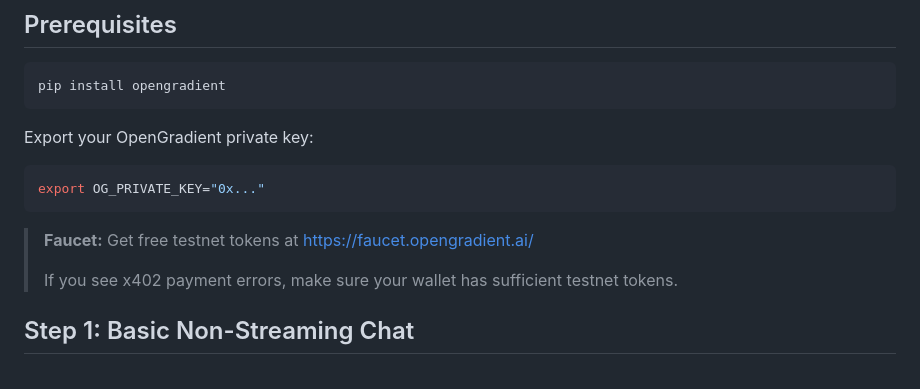
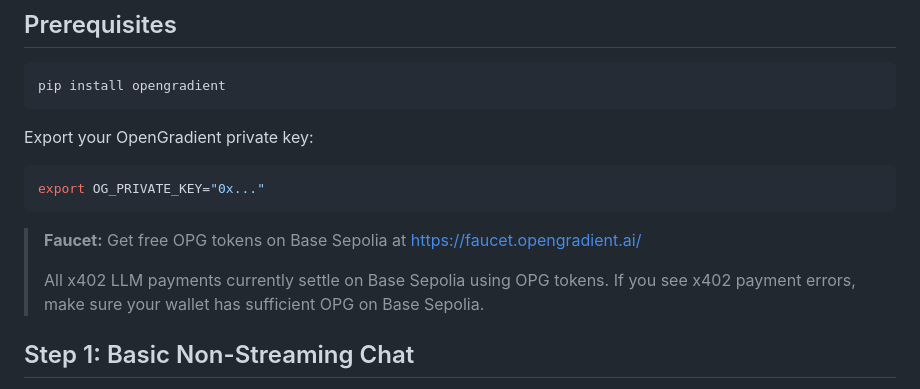
Before and after one commit to OpenGradient/sdk, a Markdown page: tutorials/02-streaming-multi-provider.md, the part around the change. GitHub-like rendering.

Commit message:
fix tutorial

````diff
--- a/tutorials/02-streaming-multi-provider.md
+++ b/tutorials/02-streaming-multi-provider.md
@@ -27,9 +27,10 @@ Export your OpenGradient private key:
 export OG_PRIVATE_KEY="0x..."
 ```
 
-> **Faucet:** Get free testnet tokens at https://faucet.opengradient.ai/
+> **Faucet:** Get free OPG tokens on Base Sepolia at https://faucet.opengradient.ai/
 >
-> If you see x402 payment errors, make sure your wallet has sufficient testnet tokens.
+> All x402 LLM payments currently settle on Base Sepolia using OPG tokens. If you see
+> x402 payment errors, make sure your wallet has sufficient OPG on Base Sepolia.
 
 ## Step 1: Basic Non-Streaming Chat
 
````
Also changed, not shown: tutorials/01-verifiable-ai-agent.md (+3 -2 lines), tutorials/03-verified-tool-calling.md (+3 -2 lines).
